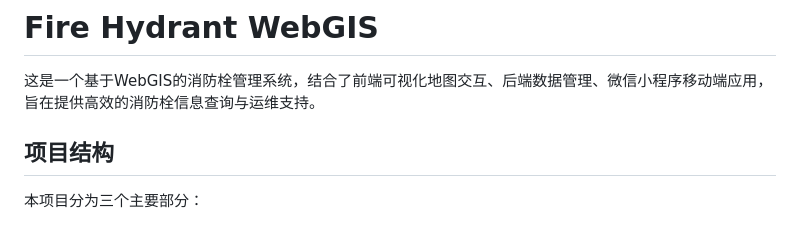
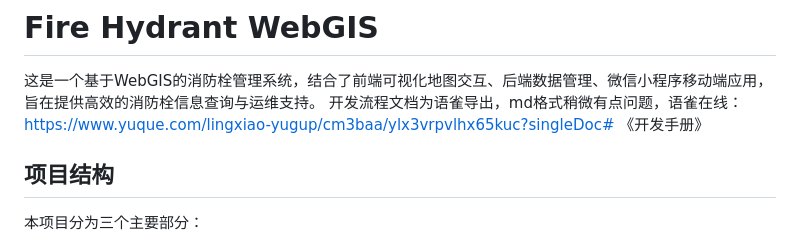
Before and after one commit to Chen-lingxiao/fire-hydrant-webgis, a Markdown page: README.md, the part around the change. Drawn GitHub-style.

```diff
--- a/README.md
+++ b/README.md
@@ -5,6 +5,7 @@ Based on the repository structure and components provided, here's the README.md
 # Fire Hydrant WebGIS
 
 这是一个基于WebGIS的消防栓管理系统，结合了前端可视化地图交互、后端数据管理、微信小程序移动端应用，旨在提供高效的消防栓信息查询与运维支持。
+开发流程文档为语雀导出，md格式稍微有点问题，语雀在线：https://www.yuque.com/lingxiao-yugup/cm3baa/ylx3vrpvlhx65kuc?singleDoc# 《开发手册》
 
 ## 项目结构
 
```
